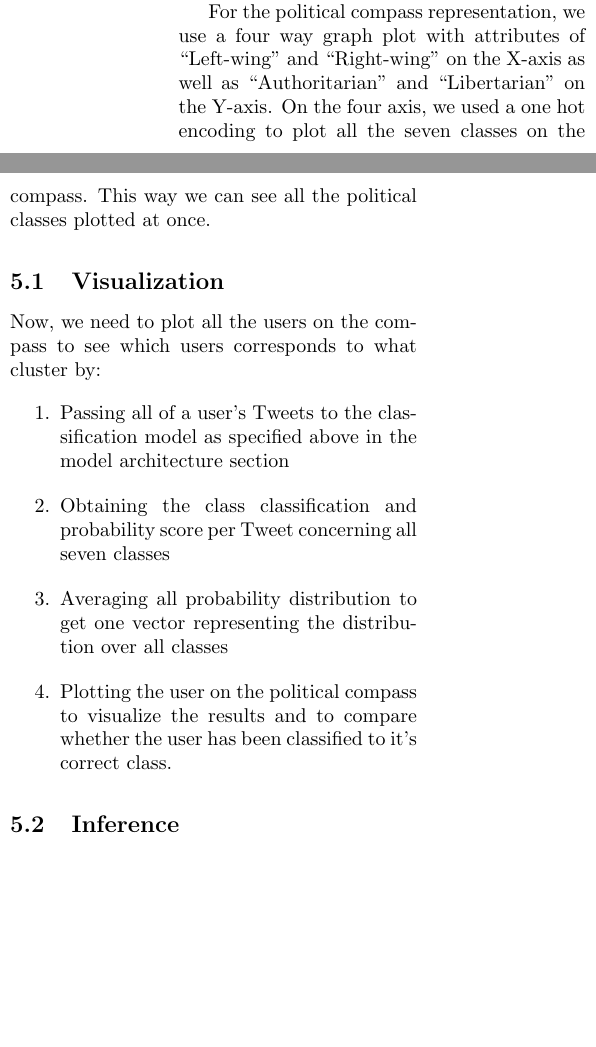
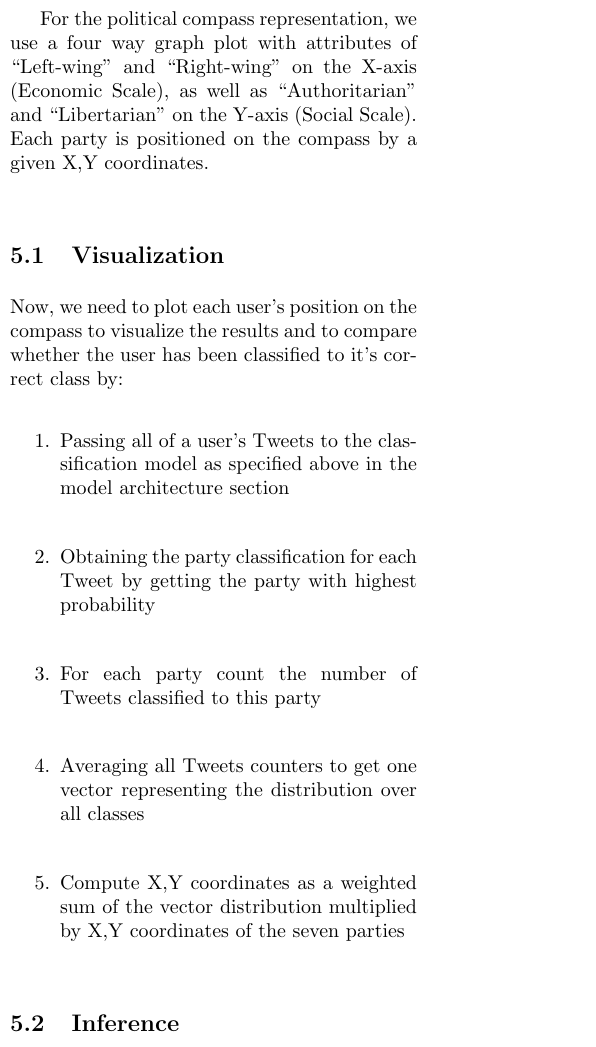
Before and after one commit to rngShard/ML1_Team02, a LaTeX document (paper/document.tex): two parts of the columns of page 3 of 5 before the commit and part of one column of page 3 of 5 after it, the two joined at a grey line, cut so that both start at the same text, the shorter picture padded with empty space. Compiled offline with pdfLaTeX.

Commit message:
wrote about test data, and plotical compass

```diff
--- a/paper/document.tex
+++ b/paper/document.tex
@@ -125,16 +127,16 @@ Another reason for such mixed clusters could be the fact that any collection of
 
 As such, a direct embedding as described earlier did not prove to be a good measure to visualize the result. This motivates our usage of the ``political compass'' \cite{PoliticalCompass2017} for visualizing the result further.
 
-For the political compass representation, we use a four way graph plot with attributes of ``Left-wing'' and ``Right-wing'' on the X-axis as well as  ``Authoritarian'' and ``Libertarian'' on the Y-axis. On the four axis, we used a one hot encoding to plot all the seven classes on the compass. This way we can see all the political classes plotted at once.
-
+For the political compass representation, we use a four way graph plot with attributes of ``Left-wing'' and ``Right-wing'' on the X-axis (Economic Scale), as well as ``Authoritarian'' and ``Libertarian'' on the Y-axis (Social Scale). Each party is positioned on the compass by a given X,Y coordinates.
 \subsection{Visualization}
 
-Now, we need to plot all the users on the compass to see which users corresponds to what cluster by:
+Now, we need to plot each user's position on the compass to visualize the results and to compare whether the user has been classified to it’s correct class by:
 \begin{enumerate}
 	\item Passing all of a user's Tweets to the classification model as specified above in the model architecture section
-	\item Obtaining the class classification and probability score per Tweet concerning all seven classes
-	\item Averaging all probability distribution to get one vector representing the distribution over all classes
-	\item Plotting the user on the political compass to visualize the results and to compare whether the user has been classified to it’s correct class.
+	\item Obtaining the party classification for each Tweet by getting the party with highest probability
+	\item For each party count the number of Tweets classified to this party
+	\item Averaging all Tweets counters to get one vector representing the distribution over all classes
+	\item Compute X,Y coordinates as a weighted sum of the vector distribution multiplied by X,Y coordinates of the seven parties
 \end{enumerate}
 
 \subsection{Inference}
```
Also changed, not shown: paper/document.pdf, paper/document.tex (12 more changed lines).
